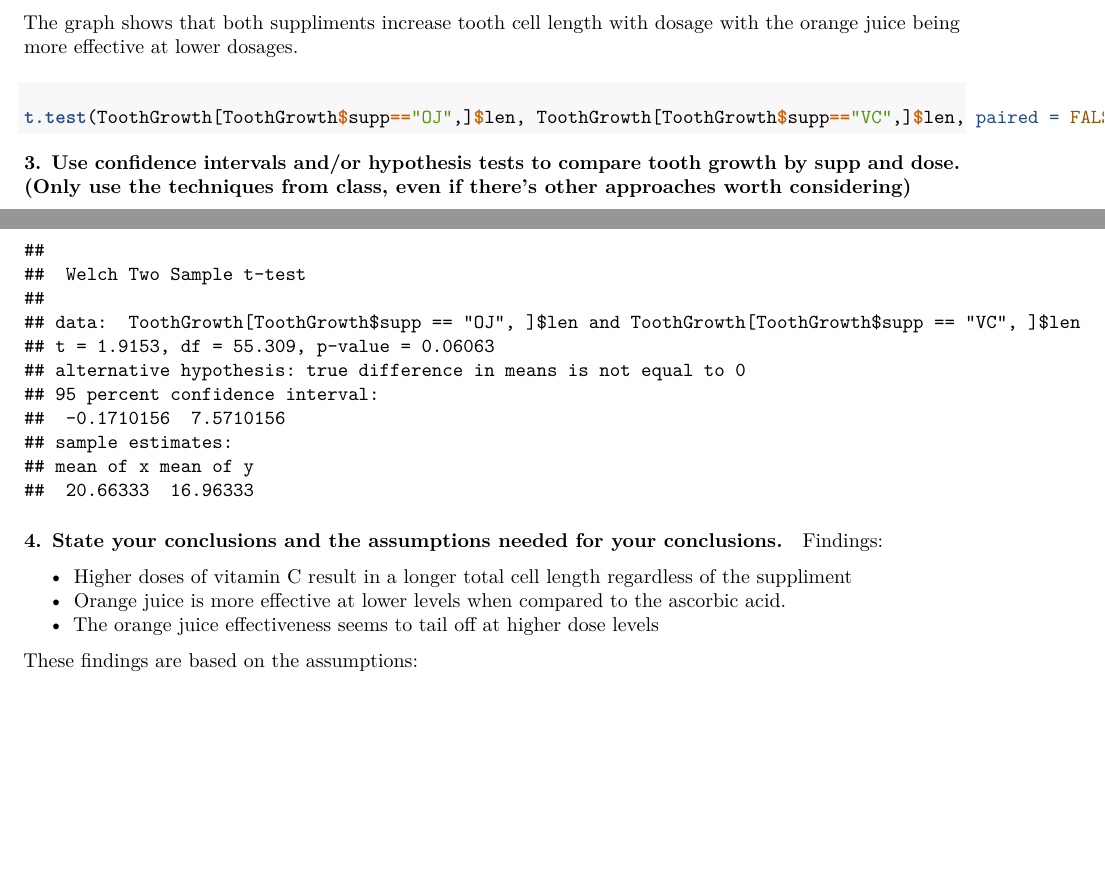
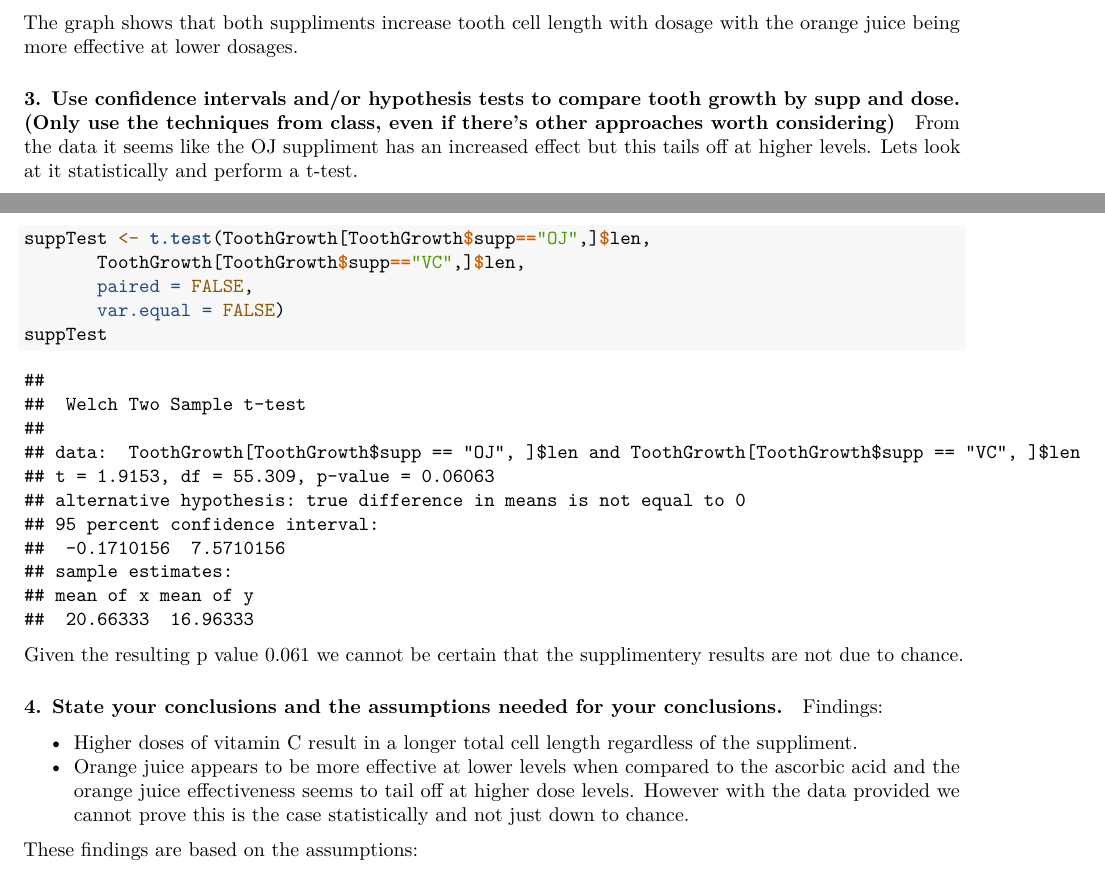
Before and after one commit to NickUK/Statistical-Inference-Course-Project, an R Markdown document (part2.Rmd): two parts of pages 2 and 3 of 3, joined at a grey line, cut so that both start at the same text, the shorter picture padded with empty space. Rendered offline with R 4.5, knitr and Pandoc, then LaTeX, with nearby package versions; both versions are drawn in the output format of the newer one.

Commit message:
Updated part 2 and added pdf files for submission

````diff
--- a/part2.Rmd
+++ b/part2.Rmd
@@ -3,8 +3,8 @@ title: "Statistical Inference Coursera Project - Part 2"
 author: "Nick Horne"
 date: "25 September 2017"
 output:
+  pdf_document: default
   html_document: default
-  pdf_document: default
 ---
 
 ```{r setup, include=FALSE}
@@ -58,17 +58,24 @@ The graph shows that both suppliments increase tooth cell length with dosage wit
 
 #### 3. Use confidence intervals and/or hypothesis tests to compare tooth growth by supp and dose. (Only use the techniques from class, even if there's other approaches worth considering)
 
+From the data it seems like the OJ suppliment has an increased effect but this tails off at higher levels. Lets look at it statistically and perform a t-test.
+
 ```{r}
-t.test(ToothGrowth[ToothGrowth$supp=="OJ",]$len, ToothGrowth[ToothGrowth$supp=="VC",]$len, paired = FALSE, var.equal = FALSE)
+suppTest <- t.test(ToothGrowth[ToothGrowth$supp=="OJ",]$len,
+       ToothGrowth[ToothGrowth$supp=="VC",]$len,
+       paired = FALSE,
+       var.equal = FALSE)
+suppTest
 ```
+
+Given the resulting p value `r round(suppTest$p.value, 3)` we cannot be certain that the supplimentery results are not due to chance.
 
 #### 4. State your conclusions and the assumptions needed for your conclusions.
 
 Findings:
 
-* Higher doses of vitamin C result in a longer total cell length regardless of the suppliment
-* Orange juice is more effective at lower levels when compared to the ascorbic acid.
-* The orange juice effectiveness seems to tail off at higher dose levels
+* Higher doses of vitamin C result in a longer total cell length regardless of the suppliment.
+* Orange juice appears to be more effective at lower levels when compared to the ascorbic acid and the orange juice effectiveness seems to tail off at higher dose levels. However with the data provided we cannot prove this is the case statistically and not just down to chance.
 
 These findings are based on the assumptions:
 
````
Also changed, not shown: part1.pdf (added), part2.pdf (added).
